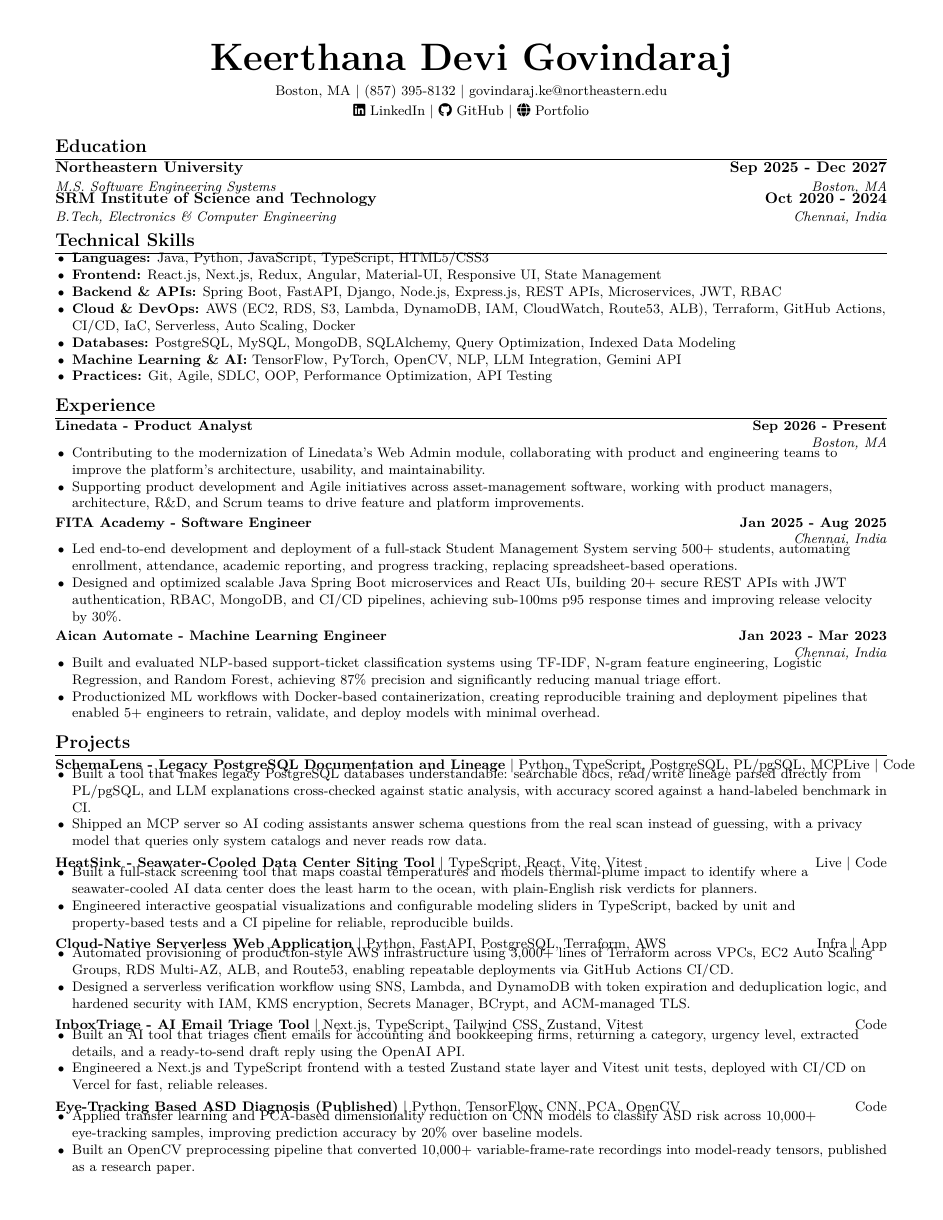
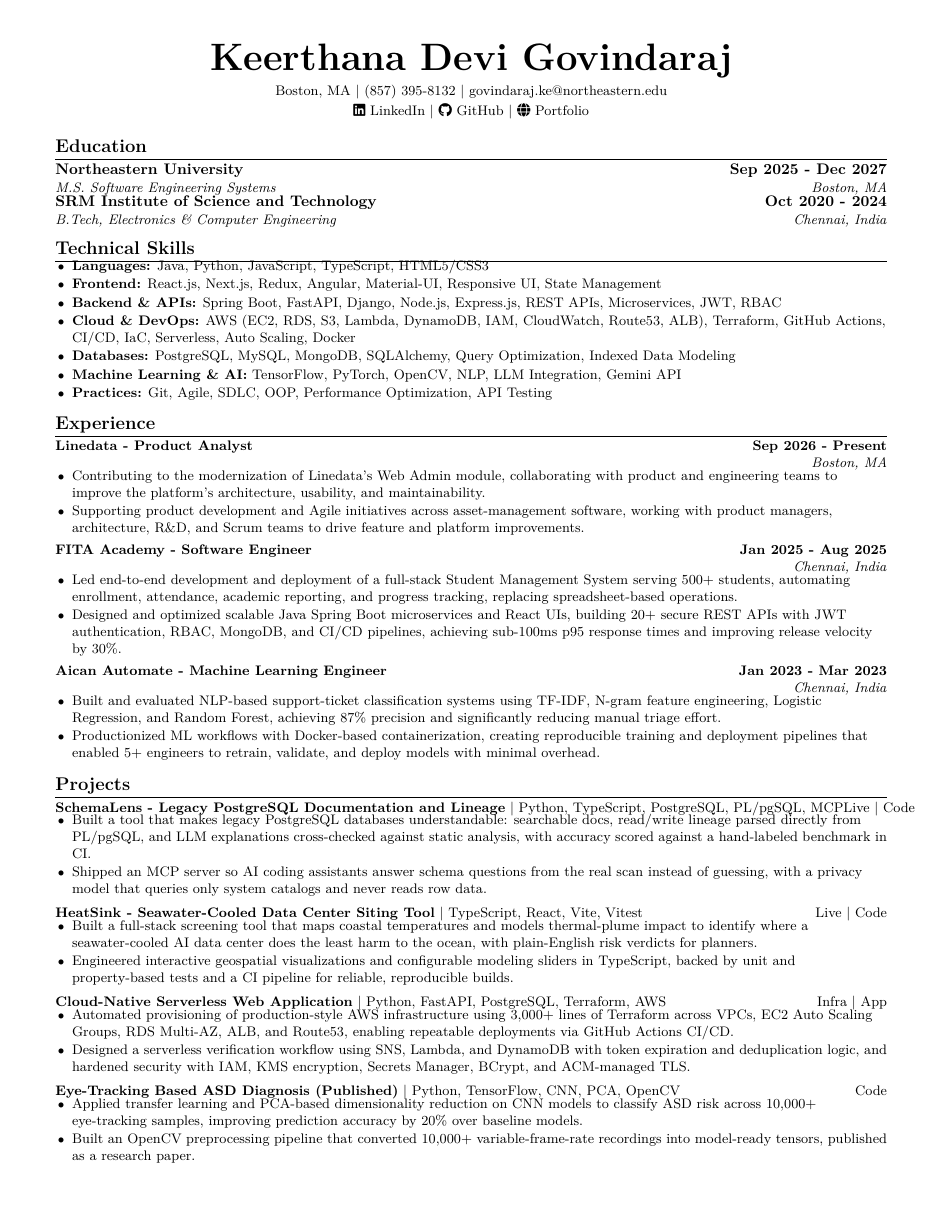
Before and after one commit to KeerthanaDeviGovindaraj/Portfolio, a LaTeX CV (resume/resume.tex): the whole page. Compiled offline with pdfLaTeX.

Commit message:
Resume: trim to 4 projects (drop InboxTriage), relax spacing for a clean single page

```diff
--- a/resume/resume.tex
+++ b/resume/resume.tex
@@ -29,32 +29,32 @@
 \titleformat{\section}
   {\color{dark}\scshape\large\bfseries}
   {}{0em}{}[\color{accent}\titlerule\vspace{-4pt}]
-\titlespacing{\section}{0pt}{6pt}{3pt}
+\titlespacing{\section}{0pt}{7pt}{3pt}
 
 % ----- Custom commands -----
 \newcommand{\resumeItem}[1]{\item\small{#1}}
 
 \newcommand{\entry}[4]{%
-  \vspace{1pt}%
+  \vspace{2pt}%
   \noindent%
   \begin{tabular*}{\textwidth}{@{}l@{\extracolsep{\fill}}r@{}}
     \textbf{#1} & \textbf{#2} \\
     \textit{\small #3} & \textit{\small #4} \\
   \end{tabular*}%
-  \vspace{-5pt}%
+  \vspace{-4pt}%
 }
 
 \newcommand{\project}[3]{%
-  \vspace{2pt}%
+  \vspace{3pt}%
   \noindent%
   \begin{tabular*}{\textwidth}{@{}l@{\extracolsep{\fill}}r@{}}
     \textbf{#1} \small{\textbar{} #2} & \small #3 \\
   \end{tabular*}%
-  \vspace{-6pt}%
+  \vspace{-5pt}%
 }
 
 \newlist{tight}{itemize}{1}
-\setlist[tight]{leftmargin=0.15in, topsep=1pt, itemsep=0pt, parsep=0pt, label=\textcolor{accent}{\footnotesize$\bullet$}}
+\setlist[tight]{leftmargin=0.15in, topsep=2pt, itemsep=1pt, parsep=0pt, label=\textcolor{accent}{\footnotesize$\bullet$}}
 
 % ======================================================
 \begin{document}
@@ -130,12 +130,6 @@
   \resumeItem{Designed a serverless verification workflow using SNS, Lambda, and DynamoDB with token expiration and deduplication logic, and hardened security with IAM, KMS encryption, Secrets Manager, BCrypt, and ACM-managed TLS.}
 \end{tight}
 
-\project{InboxTriage - AI Email Triage Tool}{Next.js, TypeScript, Tailwind CSS, Zustand, Vitest}{\href{https://github.com/KeerthanaDeviGovindaraj/inboxtriage}{Code}}
-\begin{tight}
-  \resumeItem{Built an AI tool that triages client emails for accounting and bookkeeping firms, returning a category, urgency level, extracted details, and a ready-to-send draft reply using the OpenAI API.}
-  \resumeItem{Engineered a Next.js and TypeScript frontend with a tested Zustand state layer and Vitest unit tests, deployed with CI/CD on Vercel for fast, reliable releases.}
-\end{tight}
-
 \project{Eye-Tracking Based ASD Diagnosis (Published)}{Python, TensorFlow, CNN, PCA, OpenCV}{\href{https://github.com/KeerthanaDeviGovindaraj/Autism_Eye}{Code}}
 \begin{tight}
   \resumeItem{Applied transfer learning and PCA-based dimensionality reduction on CNN models to classify ASD risk across 10,000+ eye-tracking samples, improving prediction accuracy by 20\% over baseline models.}
```
Also changed, not shown: Keerthana_Devi_Govindaraj_Resume-SDE.pdf, resume/resume.pdf.
